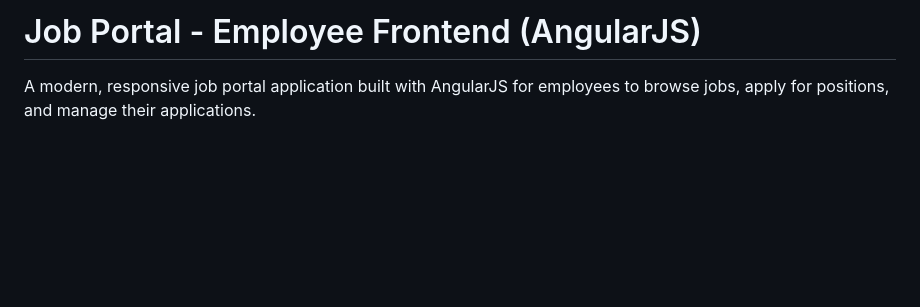
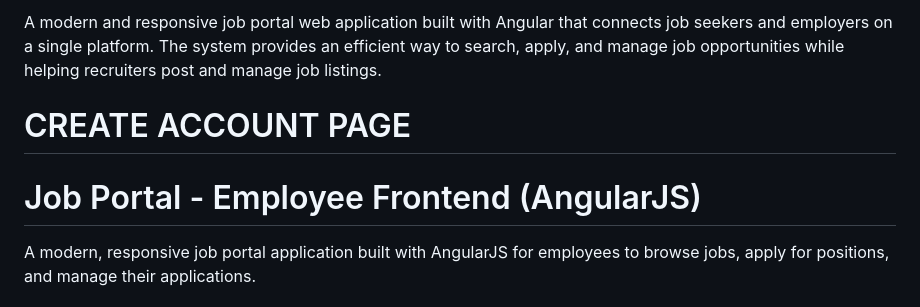
Before and after one commit to manoharjuturu/Project-1--Smart-Job-Portal, a Markdown page: README.md, the part around the change. GitHub-like rendering; blank space fills up the shorter version.

Commit message:
Enhance README with introduction and account creation section
Added a brief introduction and a new section for the account creation page.

```diff
--- a/README.md
+++ b/README.md
@@ -1,4 +1,10 @@
-# Job Portal - Employee Frontend (AngularJS)
+A modern and responsive job portal web application built with Angular that connects job seekers and employers on a single platform. The system provides an efficient way to search, apply, and manage job opportunities while helping recruiters post and manage job listings.
+
+ # CREATE ACCOUNT PAGE
+
+
+
+ # Job Portal - Employee Frontend (AngularJS)
 
 A modern, responsive job portal application built with AngularJS for employees to browse jobs, apply for positions, and manage their applications.
 
```
